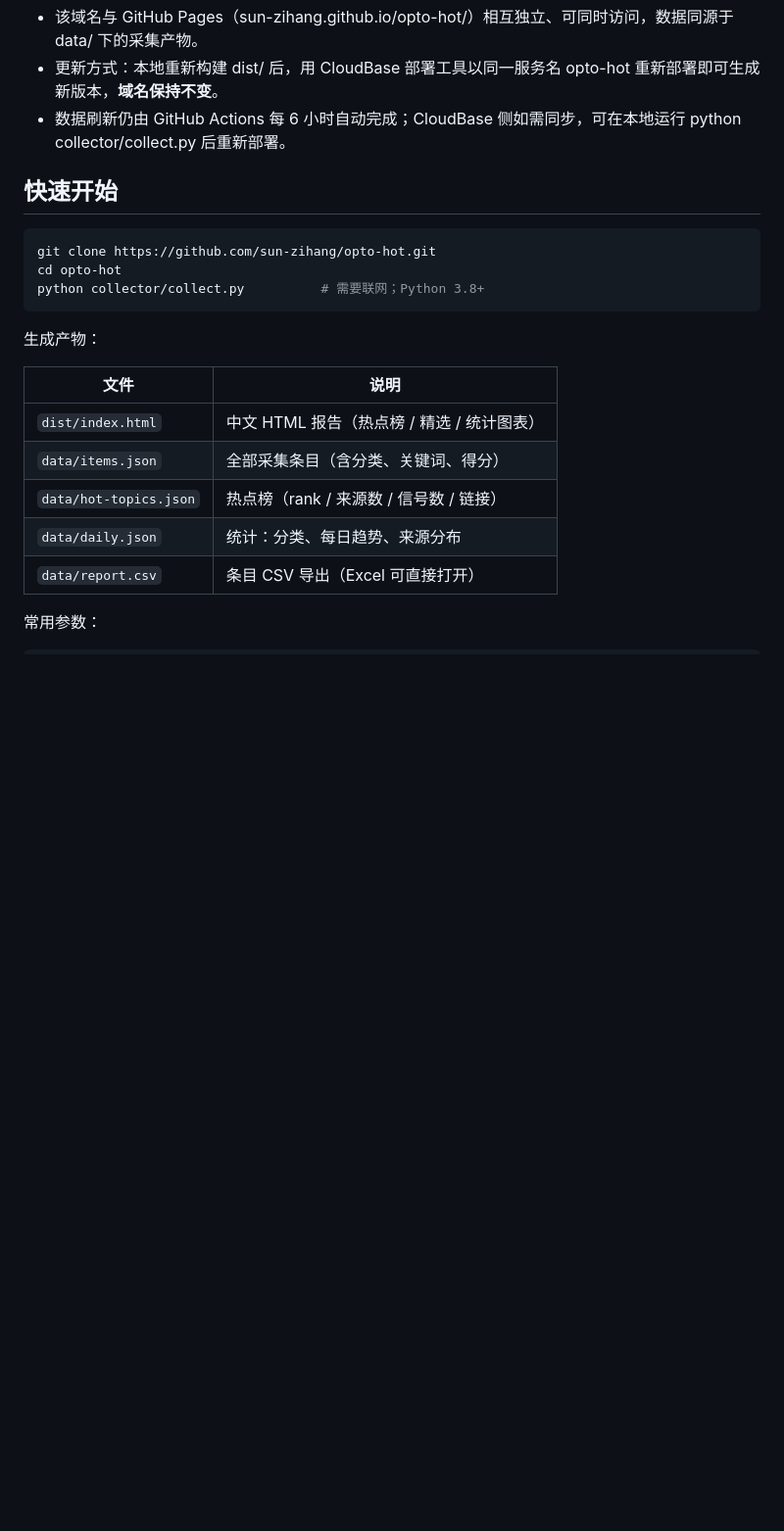
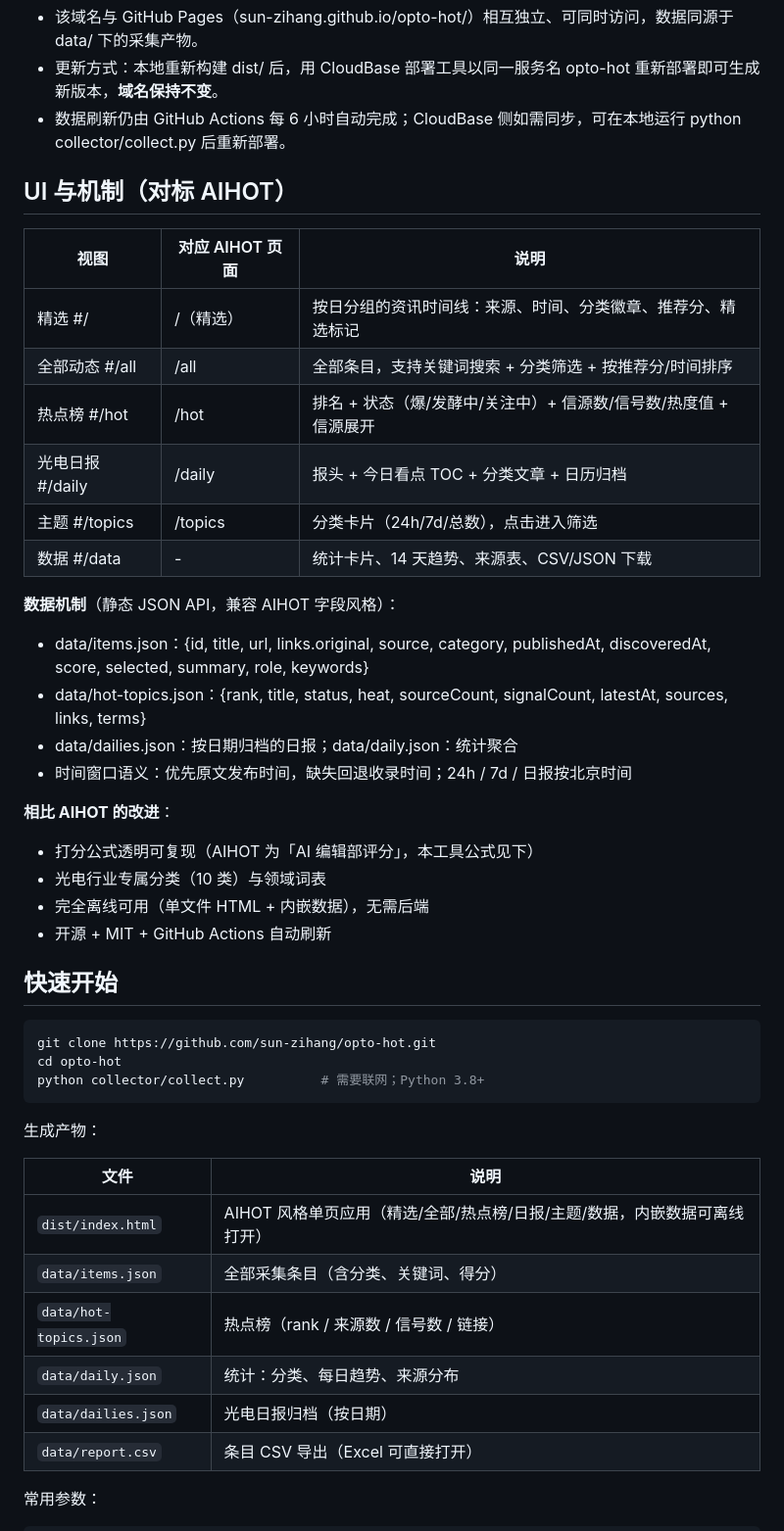
Before and after one commit to sun-zihang/opto-hot, a Markdown page: README.md, the part around one of its changes. Shown at 98% size. Drawn GitHub-style; blank space fills up the shorter version.

Commit message:
docs: README 同步 AIHOT 风格 UI 与日报归档机制

````diff
--- a/README.md
+++ b/README.md
@@ -30,6 +32,29 @@
 - 该域名与 GitHub Pages（sun-zihang.github.io/opto-hot/）相互独立、可同时访问，数据同源于 data/ 下的采集产物。
 - 更新方式：本地重新构建 dist/ 后，用 CloudBase 部署工具以同一服务名 opto-hot 重新部署即可生成新版本，**域名保持不变**。
 - 数据刷新仍由 GitHub Actions 每 6 小时自动完成；CloudBase 侧如需同步，可在本地运行 python collector/collect.py 后重新部署。
+
+## UI 与机制（对标 AIHOT）
+
+| 视图 | 对应 AIHOT 页面 | 说明 |
+|---|---|---|
+| 精选 #/ | /（精选） | 按日分组的资讯时间线：来源、时间、分类徽章、推荐分、精选标记 |
+| 全部动态 #/all | /all | 全部条目，支持关键词搜索 + 分类筛选 + 按推荐分/时间排序 |
+| 热点榜 #/hot | /hot | 排名 + 状态（爆/发酵中/关注中）+ 信源数/信号数/热度值 + 信源展开 |
+| 光电日报 #/daily | /daily | 报头 + 今日看点 TOC + 分类文章 + 日历归档 |
+| 主题 #/topics | /topics | 分类卡片（24h/7d/总数），点击进入筛选 |
+| 数据 #/data | - | 统计卡片、14 天趋势、来源表、CSV/JSON 下载 |
+
+**数据机制**（静态 JSON API，兼容 AIHOT 字段风格）：
+- data/items.json：{id, title, url, links.original, source, category, publishedAt, discoveredAt, score, selected, summary, role, keywords}
+- data/hot-topics.json：{rank, title, status, heat, sourceCount, signalCount, latestAt, sources, links, terms}
+- data/dailies.json：按日期归档的日报；data/daily.json：统计聚合
+- 时间窗口语义：优先原文发布时间，缺失回退收录时间；24h / 7d / 日报按北京时间
+
+**相比 AIHOT 的改进**：
+- 打分公式透明可复现（AIHOT 为「AI 编辑部评分」，本工具公式见下）
+- 光电行业专属分类（10 类）与领域词表
+- 完全离线可用（单文件 HTML + 内嵌数据），无需后端
+- 开源 + MIT + GitHub Actions 自动刷新
 ## 快速开始
 
 ```bash
@@ -42,10 +67,11 @@ python collector/collect.py          # 需要联网；Python 3.8+
 
 | 文件 | 说明 |
 |---|---|
-| `dist/index.html` | 中文 HTML 报告（热点榜 / 精选 / 统计图表） |
+| `dist/index.html` | AIHOT 风格单页应用（精选/全部/热点榜/日报/主题/数据，内嵌数据可离线打开） |
 | `data/items.json` | 全部采集条目（含分类、关键词、得分） |
 | `data/hot-topics.json` | 热点榜（rank / 来源数 / 信号数 / 链接） |
 | `data/daily.json` | 统计：分类、每日趋势、来源分布 |
+| `data/dailies.json` | 光电日报归档（按日期） |
 | `data/report.csv` | 条目 CSV 导出（Excel 可直接打开） |
 
 常用参数：
````
Also changed, not shown: other parts of README.md (+2 -0 lines).
